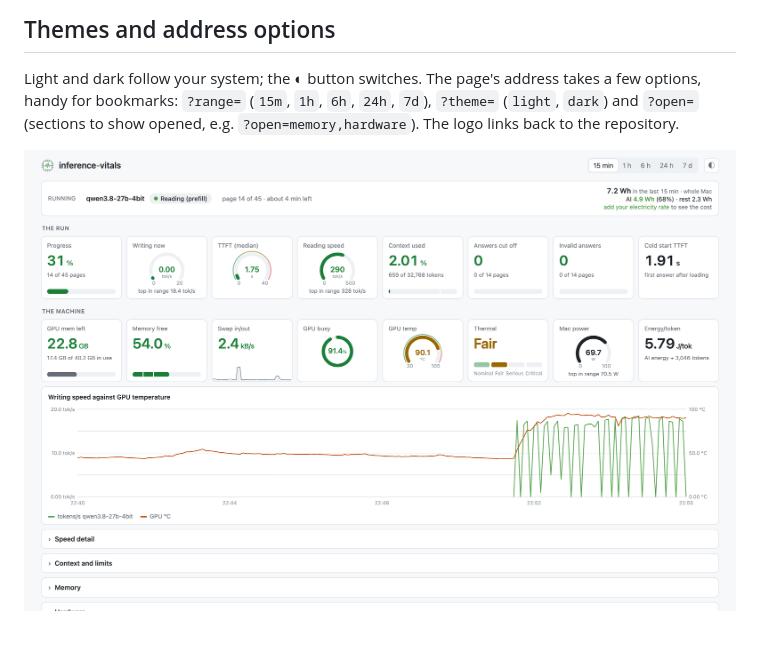
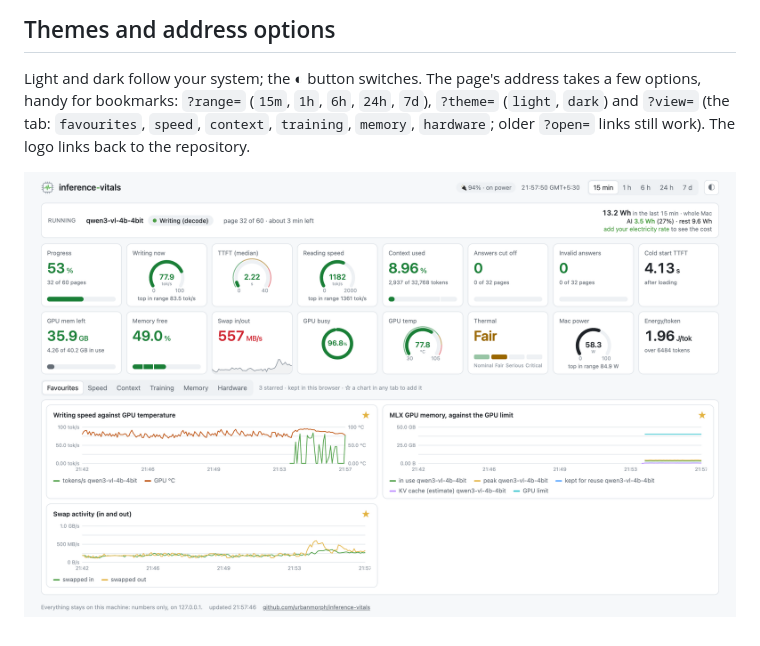
Before and after one commit to urbanmorph/inference-vitals, a Markdown page: docs/dashboard.md, the part around one of its changes. Rendered like a GitHub page; pictures changed too: docs/screenshots/at-a-glance-light.png.

```diff
--- a/docs/dashboard.md
+++ b/docs/dashboard.md
@@ -84,7 +92,8 @@ finishes. On a machine with no battery it does not appear.
 ## Themes and address options
 
 Light and dark follow your system; the ◐ button switches. The page's address takes a few options, handy
-for bookmarks: `?range=` (`15m`, `1h`, `6h`, `24h`, `7d`), `?theme=` (`light`, `dark`) and `?open=`
-(sections to show opened, e.g. `?open=memory,hardware`). The logo links back to the repository.
+for bookmarks: `?range=` (`15m`, `1h`, `6h`, `24h`, `7d`), `?theme=` (`light`, `dark`) and `?view=` (the
+tab: `favourites`, `speed`, `context`, `training`, `memory`, `hardware`; older `?open=` links still work).
+The logo links back to the repository.
 
 ![The same view in the light theme](screenshots/at-a-glance-light.png)
```
Also changed, not shown: other parts of docs/dashboard.md (+31 -23 lines), CONTRIBUTING.md (+3 -2 lines), README.md (+2 -1 lines), docs/screenshots/at-a-glance-dark.png, docs/screenshots/memory.png, docs/screenshots/power.png, docs/screenshots/training-dark.png, 7 other files.
